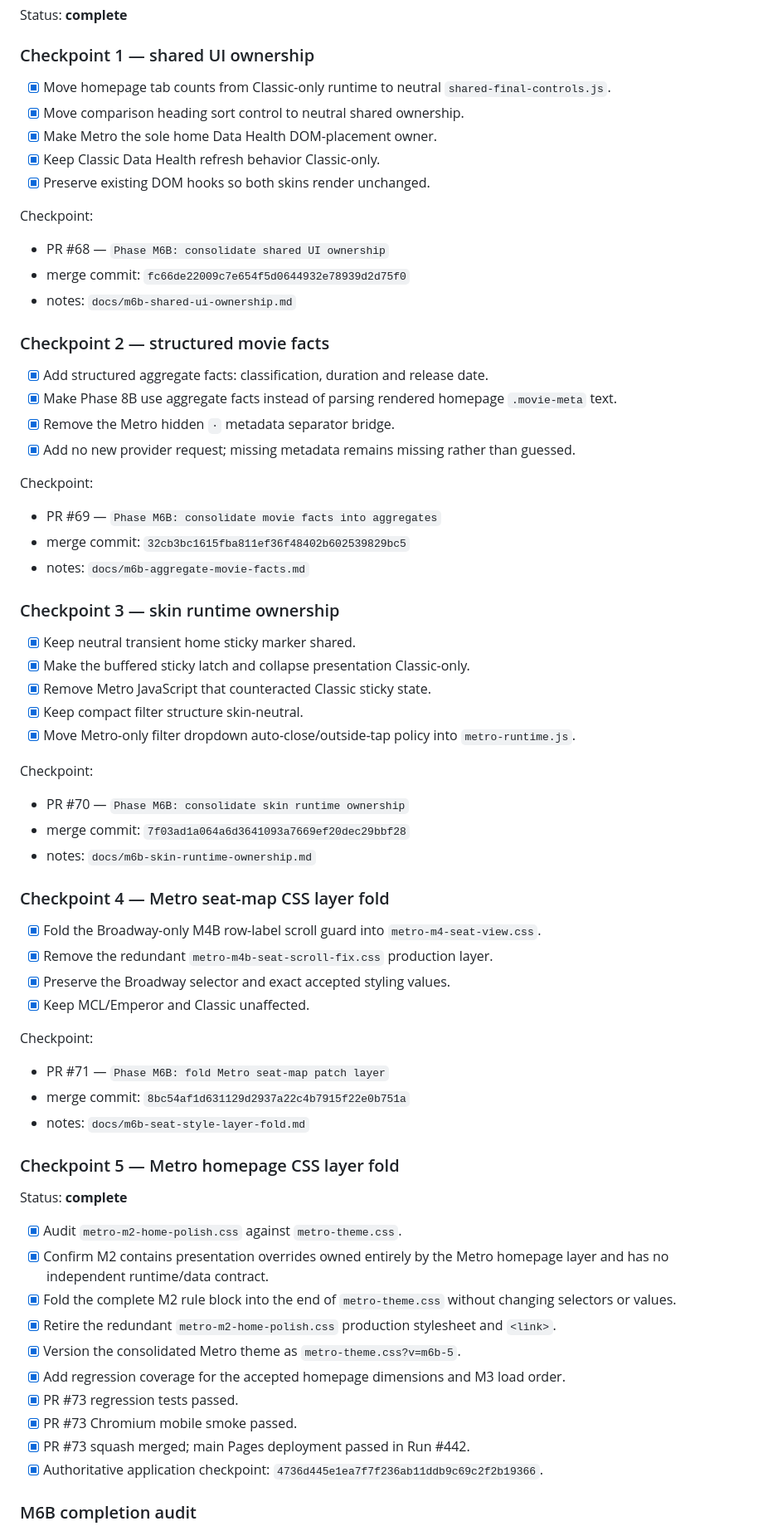
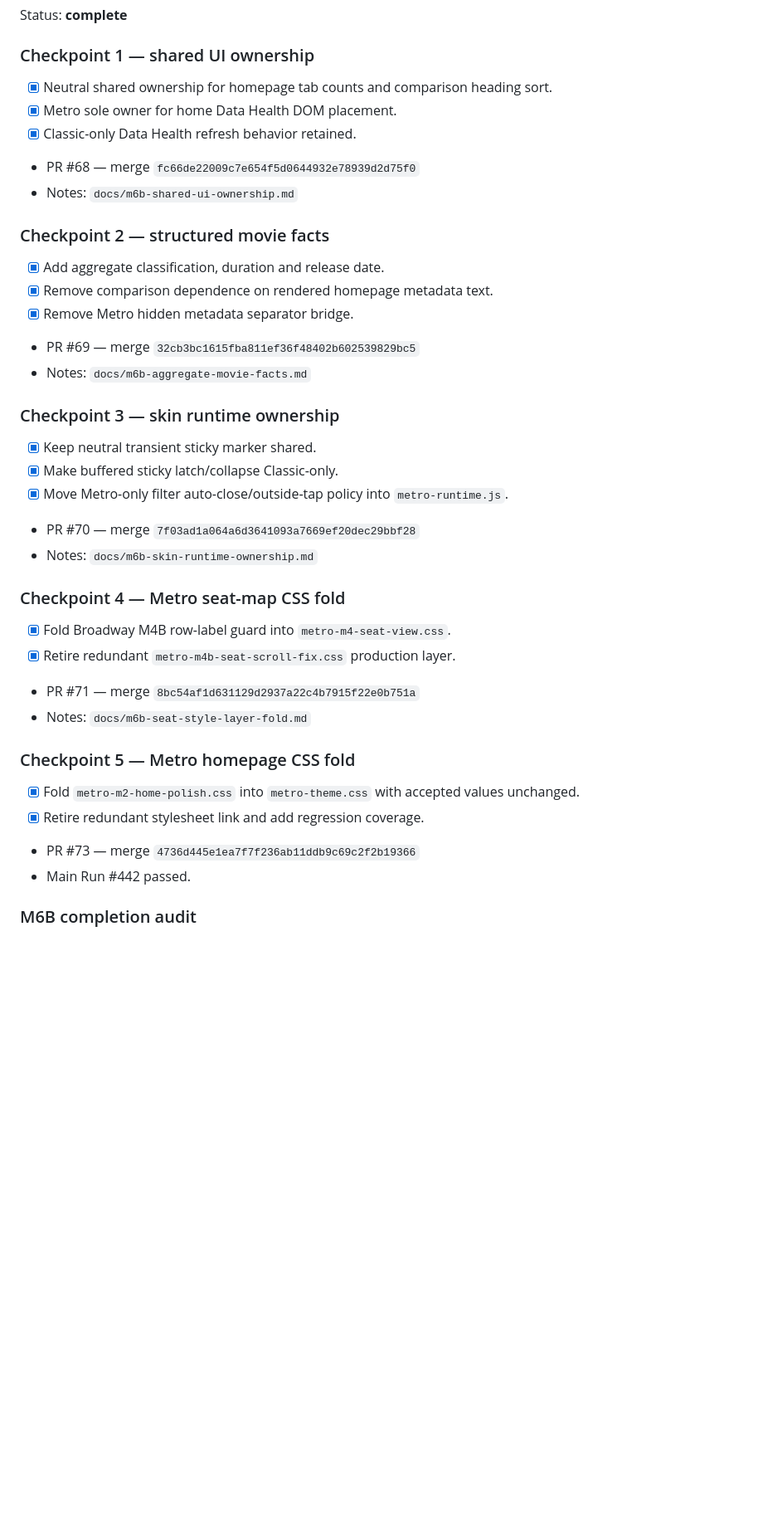
Before and after one commit to MaxYu725/hk-cinema, a Markdown page: docs/m6-checklist.md, the part around one of its changes. Shown at 83% size. GitHub-like rendering; blank space fills up the shorter version.

```diff
--- a/docs/m6-checklist.md
+++ b/docs/m6-checklist.md
@@ -54,72 +53,41 @@ Status: **complete**
 
 ### Checkpoint 1 — shared UI ownership
 
-- [x] Move homepage tab counts from Classic-only runtime to neutral `shared-final-controls.js`.
-- [x] Move comparison heading sort control to neutral shared ownership.
-- [x] Make Metro the sole home Data Health DOM-placement owner.
-- [x] Keep Classic Data Health refresh behavior Classic-only.
-- [x] Preserve existing DOM hooks so both skins render unchanged.
-
-Checkpoint:
-
-- PR #68 — `Phase M6B: consolidate shared UI ownership`
-- merge commit: `fc66de22009c7e654f5d0644932e78939d2d75f0`
-- notes: `docs/m6b-shared-ui-ownership.md`
+- [x] Neutral shared ownership for homepage tab counts and comparison heading sort.
+- [x] Metro sole owner for home Data Health DOM placement.
+- [x] Classic-only Data Health refresh behavior retained.
+- PR #68 — merge `fc66de22009c7e654f5d0644932e78939d2d75f0`
+- Notes: `docs/m6b-shared-ui-ownership.md`
 
 ### Checkpoint 2 — structured movie facts
 
-- [x] Add structured aggregate facts: classification, duration and release date.
-- [x] Make Phase 8B use aggregate facts instead of parsing rendered homepage `.movie-meta` text.
-- [x] Remove the Metro hidden ` · ` metadata separator bridge.
-- [x] Add no new provider request; missing metadata remains missing rather than guessed.
-
-Checkpoint:
-
-- PR #69 — `Phase M6B: consolidate movie facts into aggregates`
-- merge commit: `32cb3bc1615fba811ef36f48402b602539829bc5`
-- notes: `docs/m6b-aggregate-movie-facts.md`
+- [x] Add aggregate classification, duration and release date.
+- [x] Remove comparison dependence on rendered homepage metadata text.
+- [x] Remove Metro hidden metadata separator bridge.
+- PR #69 — merge `32cb3bc1615fba811ef36f48402b602539829bc5`
+- Notes: `docs/m6b-aggregate-movie-facts.md`
 
 ### Checkpoint 3 — skin runtime ownership
 
-- [x] Keep neutral transient home sticky marker shared.
-- [x] Make the buffered sticky latch and collapse presentation Classic-only.
-- [x] Remove Metro JavaScript that counteracted Classic sticky state.
-- [x] Keep compact filter structure skin-neutral.
-- [x] Move Metro-only filter dropdown auto-close/outside-tap policy into `metro-runtime.js`.
+- [x] Keep neutral transient sticky marker shared.
+- [x] Make buffered sticky latch/collapse Classic-only.
+- [x] Move Metro-only filter auto-close/outside-tap policy into `metro-runtime.js`.
+- PR #70 — merge `7f03ad1a064a6d3641093a7669ef20dec29bbf28`
+- Notes: `docs/m6b-skin-runtime-ownership.md`
 
-Checkpoint:
+### Checkpoint 4 — Metro seat-map CSS fold
 
-- PR #70 — `Phase M6B: consolidate skin runtime ownership`
-- merge commit: `7f03ad1a064a6d3641093a7669ef20dec29bbf28`
-- notes: `docs/m6b-skin-runtime-ownership.md`
+- [x] Fold Broadway M4B row-label guard into `metro-m4-seat-view.css`.
+- [x] Retire redundant `metro-m4b-seat-scroll-fix.css` production layer.
+- PR #71 — merge `8bc54af1d631129d2937a22c4b7915f22e0b751a`
+- Notes: `docs/m6b-seat-style-layer-fold.md`
 
-### Checkpoint 4 — Metro seat-map CSS layer fold
+### Checkpoint 5 — Metro homepage CSS fold
 
-- [x] Fold the Broadway-only M4B row-label scroll guard into `metro-m4-seat-view.css`.
-- [x] Remove the redundant `metro-m4b-seat-scroll-fix.css` production layer.
-- [x] Preserve the Broadway selector and exact accepted styling values.
-- [x] Keep MCL/Emperor and Classic unaffected.
-
-Checkpoint:
-
-- PR #71 — `Phase M6B: fold Metro seat-map patch layer`
-- merge commit: `8bc54af1d631129d2937a22c4b7915f22e0b751a`
-- notes: `docs/m6b-seat-style-layer-fold.md`
-
-### Checkpoint 5 — Metro homepage CSS layer fold
-
-Status: **complete**
-
-- [x] Audit `metro-m2-home-polish.css` against `metro-theme.css`.
-- [x] Confirm M2 contains presentation overrides owned entirely by the Metro homepage layer and has no independent runtime/data contract.
-- [x] Fold the complete M2 rule block into the end of `metro-theme.css` without changing selectors or values.
-- [x] Retire the redundant `metro-m2-home-polish.css` production stylesheet and `<link>`.
-- [x] Version the consolidated Metro theme as `metro-theme.css?v=m6b-5`.
-- [x] Add regression coverage for the accepted homepage dimensions and M3 load order.
-- [x] PR #73 regression tests passed.
-- [x] PR #73 Chromium mobile smoke passed.
-- [x] PR #73 squash merged; main Pages deployment passed in Run #442.
-- [x] Authoritative application checkpoint: `4736d445e1ea7f7f236ab11ddb9c69c2f2b19366`.
+- [x] Fold `metro-m2-home-polish.css` into `metro-theme.css` with accepted values unchanged.
+- [x] Retire redundant stylesheet link and add regression coverage.
+- PR #73 — merge `4736d445e1ea7f7f236ab11ddb9c69c2f2b19366`
+- Main Run #442 passed.
 
 ### M6B completion audit
 
```
Also changed, not shown: other parts of docs/m6-checklist.md (+77 -79 lines).
